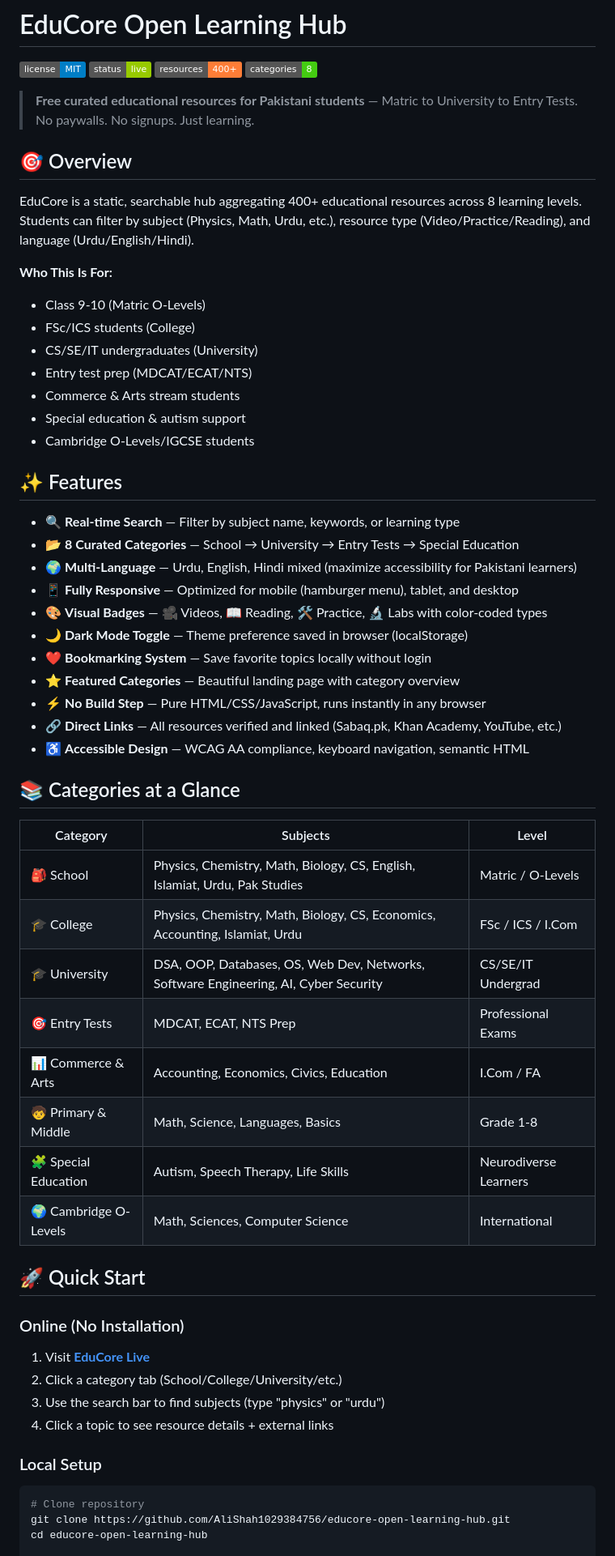
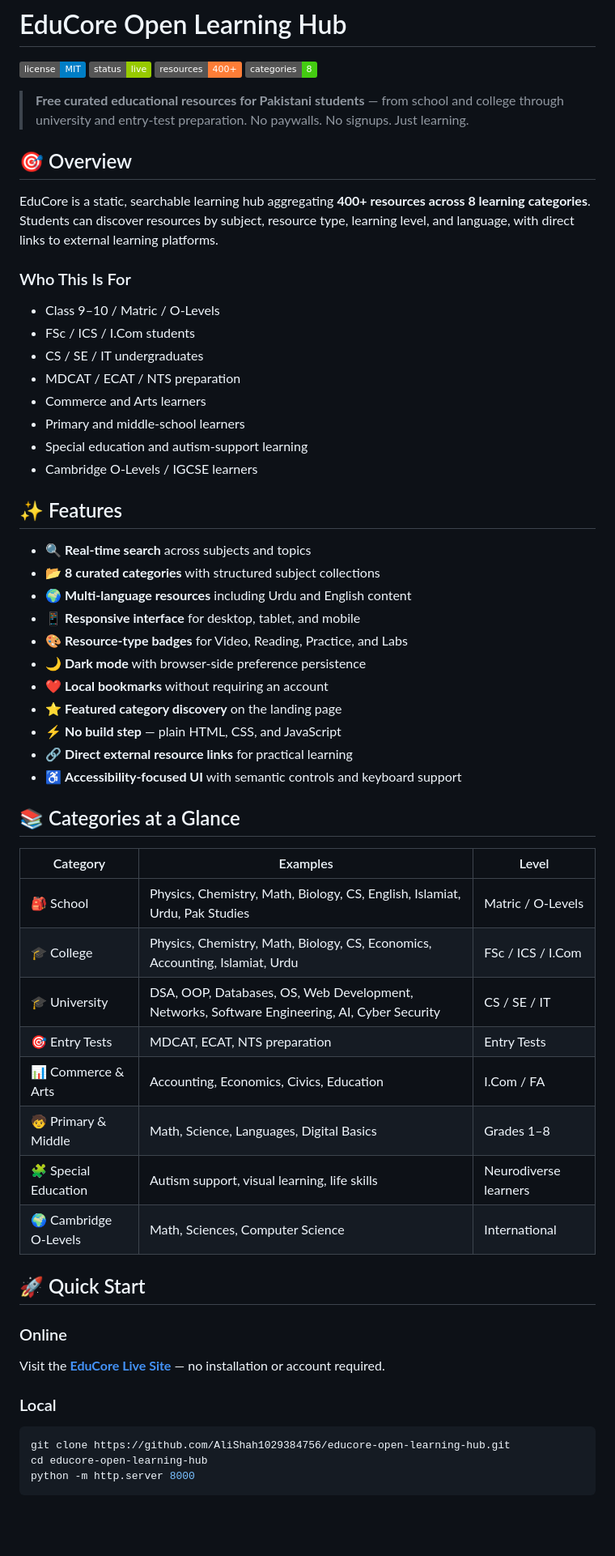
Before and after one commit to AliShah1029384756/educore-open-learning-hub, a Markdown page: README.md, the part around one of its changes. Shown at 81% size. Rendered like a GitHub page; badges without logos; blank space fills up the shorter version.

````diff
--- a/README.md
+++ b/README.md
@@ -5,59 +5,61 @@
 ![Resources - 400+](https://img.shields.io/badge/resources-400+-orange)
 ![Categories - 8](https://img.shields.io/badge/categories-8-brightgreen)
 
-> **Free curated educational resources for Pakistani students** — Matric to University to Entry Tests. No paywalls. No signups. Just learning.
+> **Free curated educational resources for Pakistani students** — from school and college through university and entry-test preparation. No paywalls. No signups. Just learning.
 
 ## 🎯 Overview
 
-EduCore is a static, searchable hub aggregating 400+ educational resources across 8 learning levels. Students can filter by subject (Physics, Math, Urdu, etc.), resource type (Video/Practice/Reading), and language (Urdu/English/Hindi).
+EduCore is a static, searchable learning hub aggregating **400+ resources across 8 learning categories**. Students can discover resources by subject, resource type, learning level, and language, with direct links to external learning platforms.
 
-**Who This Is For:**
-- Class 9-10 (Matric O-Levels)
-- FSc/ICS students (College)
-- CS/SE/IT undergraduates (University)
-- Entry test prep (MDCAT/ECAT/NTS)
-- Commerce & Arts stream students
-- Special education & autism support
-- Cambridge O-Levels/IGCSE students
+### Who This Is For
+
+- Class 9–10 / Matric / O-Levels
+- FSc / ICS / I.Com students
+- CS / SE / IT undergraduates
+- MDCAT / ECAT / NTS preparation
+- Commerce and Arts learners
+- Primary and middle-school learners
+- Special education and autism-support learning
+- Cambridge O-Levels / IGCSE learners
 
 ## ✨ Features
 
-- 🔍 **Real-time Search** — Filter by subject name, keywords, or learning type
-- 📂 **8 Curated Categories** — School → University → Entry Tests → Special Education
-- 🌍 **Multi-Language** — Urdu, English, Hindi mixed (maximize accessibility for Pakistani learners)
-- 📱 **Fully Responsive** — Optimized for mobile (hamburger menu), tablet, and desktop
-- 🎨 **Visual Badges** — 🎥 Videos, 📖 Reading, 🛠️ Practice, 🔬 Labs with color-coded types
-- 🌙 **Dark Mode Toggle** — Theme preference saved in browser (localStorage)
-- ❤️ **Bookmarking System** — Save favorite topics locally without login
-- ⭐ **Featured Categories** — Beautiful landing page with category overview
-- ⚡ **No Build Step** — Pure HTML/CSS/JavaScript, runs instantly in any browser
-- 🔗 **Direct Links** — All resources verified and linked (Sabaq.pk, Khan Academy, YouTube, etc.)
-- ♿ **Accessible Design** — WCAG AA compliance, keyboard navigation, semantic HTML
+- 🔍 **Real-time search** across subjects and topics
+- 📂 **8 curated categories** with structured subject collections
+- 🌍 **Multi-language resources** including Urdu and English content
+- 📱 **Responsive interface** for desktop, tablet, and mobile
+- 🎨 **Resource-type badges** for Video, Reading, Practice, and Labs
+- 🌙 **Dark mode** with browser-side preference persistence
+- ❤️ **Local bookmarks** without requiring an account
+- ⭐ **Featured category discovery** on the landing page
+- ⚡ **No build step** — plain HTML, CSS, and JavaScript
+- 🔗 **Direct external resource links** for practical learning
+- ♿ **Accessibility-focused UI** with semantic controls and keyboard support
 
 ## 📚 Categories at a Glance
 
-| Category | Subjects | Level |
-|----------|----------|-------|
+| Category | Examples | Level |
+|---|---|---|
 | 🎒 School | Physics, Chemistry, Math, Biology, CS, English, Islamiat, Urdu, Pak Studies | Matric / O-Levels |
 | 🎓 College | Physics, Chemistry, Math, Biology, CS, Economics, Accounting, Islamiat, Urdu | FSc / ICS / I.Com |
-| 🎓 University | DSA, OOP, Databases, OS, Web Dev, Networks, Software Engineering, AI, Cyber Security | CS/SE/IT Undergrad |
-| 🎯 Entry Tests | MDCAT, ECAT, NTS Prep | Professional Exams |
+| 🎓 University | DSA, OOP, Databases, OS, Web Development, Networks, Software Engineering, AI, Cyber Security | CS / SE / IT |
+| 🎯 Entry Tests | MDCAT, ECAT, NTS preparation | Entry Tests |
 | 📊 Commerce & Arts | Accounting, Economics, Civics, Education | I.Com / FA |
-| 🧒 Primary & Middle | Math, Science, Languages, Basics | Grade 1-8 |
-| 🧩 Special Education | Autism, Speech Therapy, Life Skills | Neurodiverse Learners |
+| 🧒 Primary & Middle | Math, Science, Languages, Digital Basics | Grades 1–8 |
+| 🧩 Special Education | Autism support, visual learning, life skills | Neurodiverse learners |
 | 🌍 Cambridge O-Levels | Math, Sciences, Computer Science | International |
 
 ## 🚀 Quick Start
 
-### Online (No Installation)
-1. Visit **[EduCore Live](https://alishah1029384756.github.io/educore-open-learning-hub/)**
-2. Click a category tab (School/College/University/etc.)
-3. Use the search bar to find subjects (type "physics" or "urdu")
-4. Click a topic to see resource details + external links
+### Online
 
-### Local Setup
+Visit the **[EduCore Live Site](https://alishah1029384756.github.io/educore-open-learning-hub/)** — no installation or account required.
+
+### Local
+
 ```bash
-# Clone repository
 git clone https://github.com/AliShah1029384756/educore-open-learning-hub.git
 cd educore-open-learning-hub
+python -m http.server 8000
+```
 
````
Also changed, not shown: other parts of README.md (+90 -116 lines).
